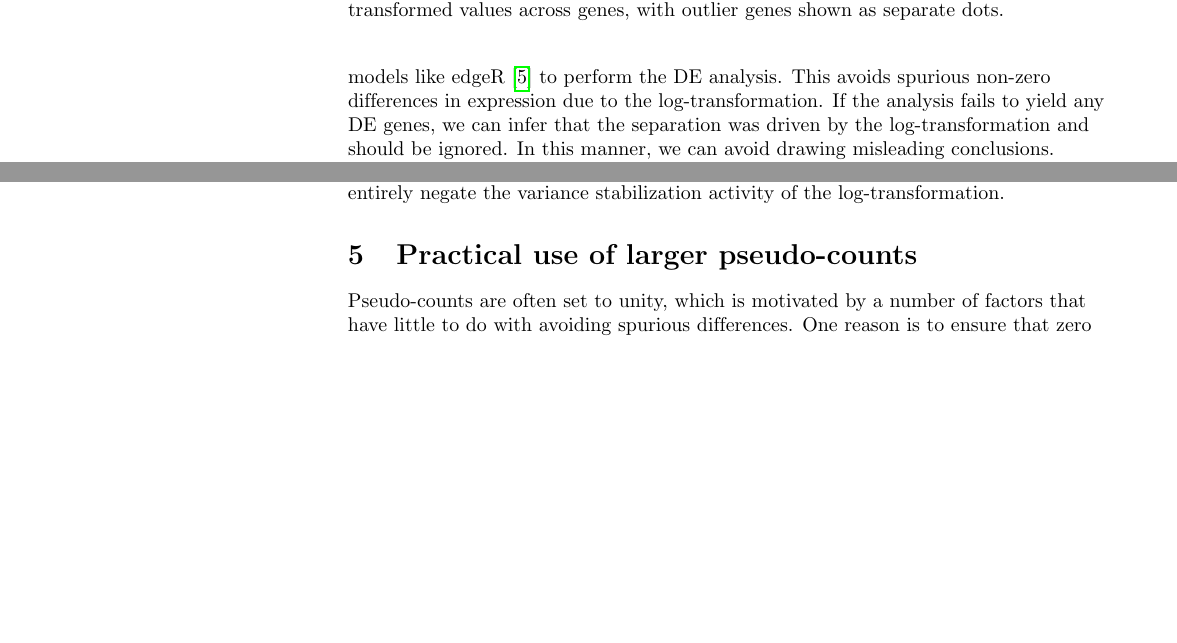
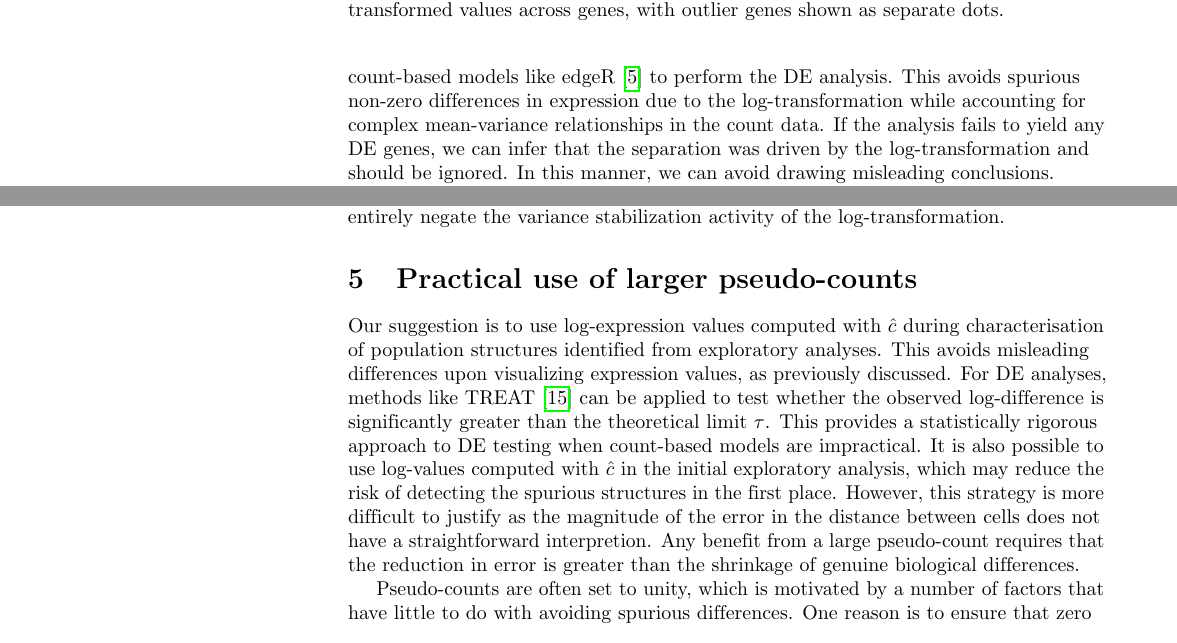
Before and after one commit to LTLA/PseudoCount2018, a LaTeX document (report/main.tex): two parts of pages 5 and 7 of 11, joined at a grey line, cut so that both start at the same text, the shorter picture padded with empty space. Compiled offline with pdfLaTeX.

Commit message:
Fleshed out practical advice.

```diff
--- a/report/main.tex
+++ b/report/main.tex
@@ -294,7 +294,7 @@ Fortunately, careful further analysis can provide some protection against these
 Say that we identify spurious clusters like those in Figure~\ref{fig:structures}.
 We attempt to characterize these clusters by identifying genes that are differentially expressed between them.
 Here, the key is to use count-based models like edgeR \cite{robinson2010edgeR} to perform the DE analysis.
-This avoids spurious non-zero differences in expression due to the log-transformation.
+This avoids spurious non-zero differences in expression due to the log-transformation while accounting for complex mean-variance relationships in the count data.
 If the analysis fails to yield any DE genes, we can infer that the separation was driven by the log-transformation and should be ignored.
 In this manner, we can avoid drawing misleading conclusions.
 
@@ -391,6 +391,14 @@ They are also lower than the largest average counts per gene for each data set (
 indicating that our recommended value for the pseudo-count is not so large as to entirely negate the variance stabilization activity of the log-transformation.
 
 \section{Practical use of larger pseudo-counts}
+Our suggestion is to use log-expression values computed with $\hat c$ during characterisation of population structures identified from exploratory analyses.
+This avoids misleading differences upon visualizing expression values, as previously discussed.
+For DE analyses, methods like TREAT \cite{mccarthy2009testing} can be applied to test whether the observed log-difference is significantly greater than the theoretical limit $\tau$.
+This provides a statistically rigorous approach to DE testing when count-based models are impractical.
+It is also possible to use log-values computed with $\hat c$ in the initial exploratory analysis, which may reduce the risk of detecting the spurious structures in the first place.
+However, this strategy is more difficult to justify as the magnitude of the error in the distance between cells does not have a straightforward interpretion.
+Any benefit from a large pseudo-count requires that the reduction in error is greater than the shrinkage of genuine biological differences.
+
 Pseudo-counts are often set to unity, which is motivated by a number of factors that have little to do with avoiding spurious differences.
 One reason is to ensure that zero counts always yield zero log-values, which ensures that sparse matrix representations are still effective for reducing memory usage of large data sets.
 A related motivation is to ensure that the log-transformed values are always non-negative, which is necessary for procedures such as non-negative factor analysis.
```
